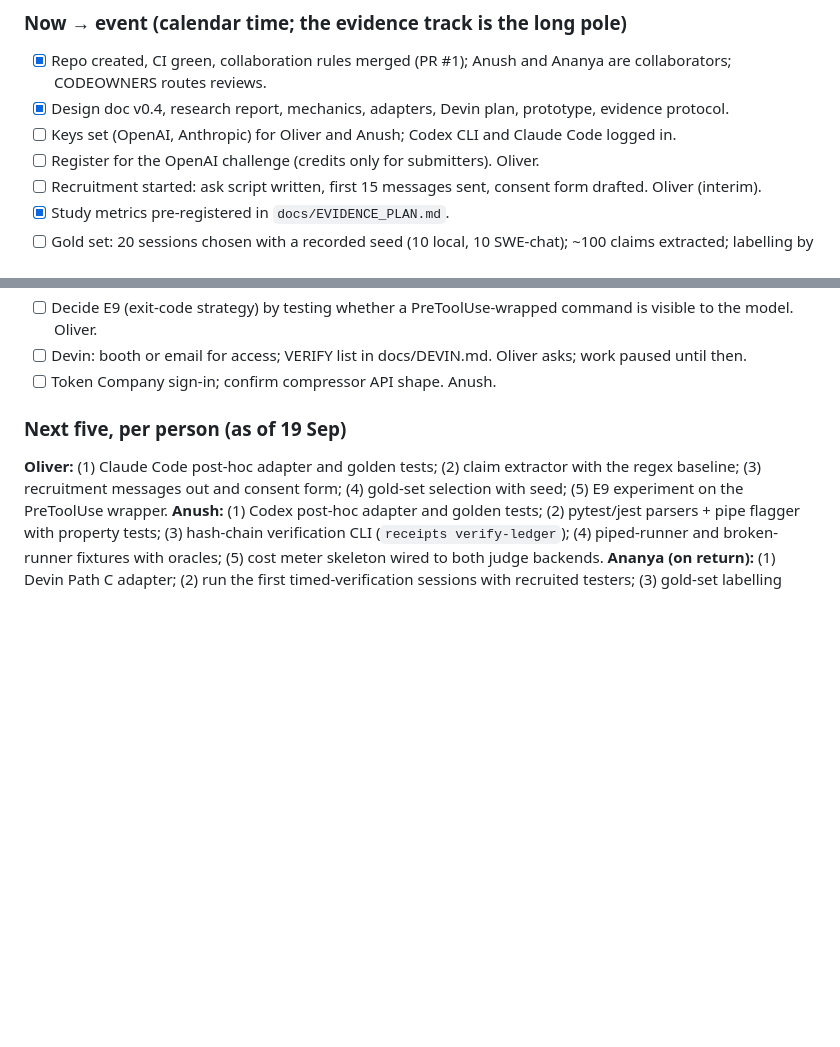
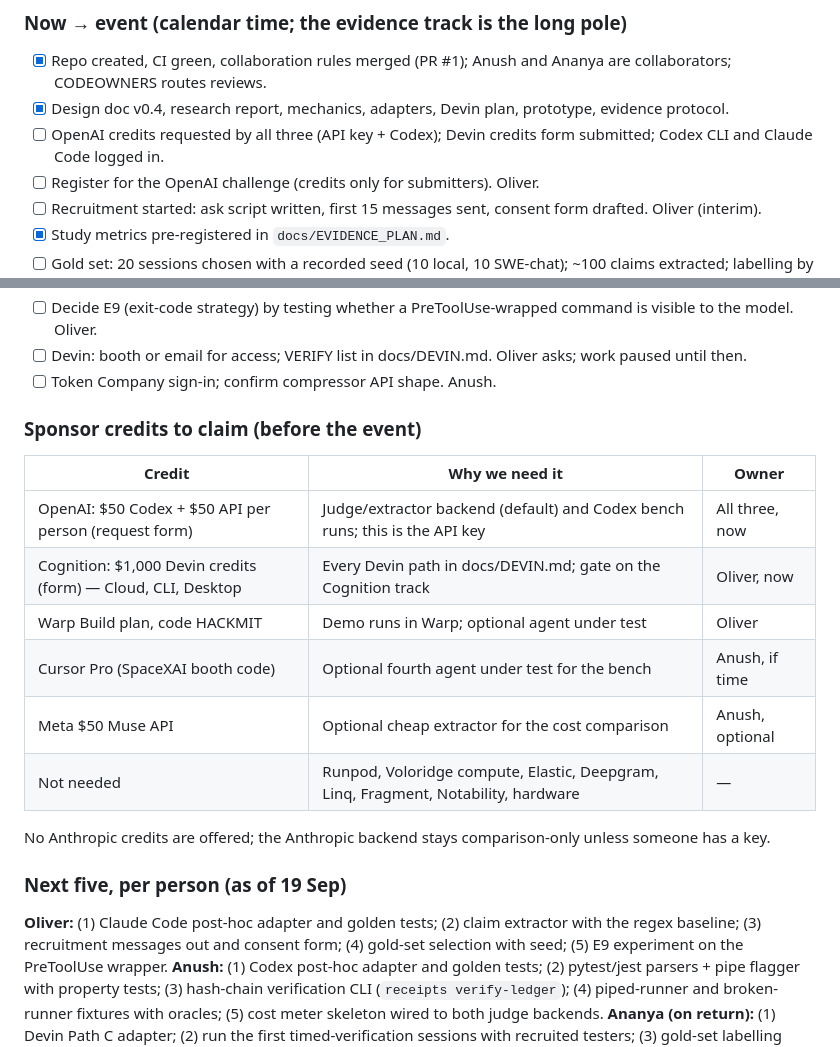
Before and after one commit to Olivesz/custos-code, a Markdown page: docs/PLAN.md, 2 parts joined by grey strips. GitHub-like rendering; blank space fills up the shorter version.

Commit message:
docs: sponsor credits to claim and who owns each

```diff
--- a/docs/PLAN.md
+++ b/docs/PLAN.md
@@ -59,7 +59,7 @@ If the split turns out wrong, swap. The point is that every area has exactly one
 ### Now → event (calendar time; the evidence track is the long pole)
 - [x] Repo created, CI green, collaboration rules merged (PR #1); Anush and Ananya are collaborators; CODEOWNERS routes reviews.
 - [x] Design doc v0.4, research report, mechanics, adapters, Devin plan, prototype, evidence protocol.
-- [ ] Keys set (OpenAI, Anthropic) for Oliver and Anush; Codex CLI and Claude Code logged in.
+- [ ] OpenAI credits requested by all three (API key + Codex); Devin credits form submitted; Codex CLI and Claude Code logged in.
 - [ ] Register for the OpenAI challenge (credits only for submitters). Oliver.
 - [ ] Recruitment started: ask script written, first 15 messages sent, consent form drafted. Oliver (interim).
 - [x] Study metrics pre-registered in `docs/EVIDENCE_PLAN.md`.
@@ -71,6 +71,17 @@ If the split turns out wrong, swap. The point is that every area has exactly one
 - [ ] Decide E9 (exit-code strategy) by testing whether a PreToolUse-wrapped command is visible to the model. Oliver.
 - [ ] Devin: booth or email for access; VERIFY list in docs/DEVIN.md. Oliver asks; work paused until then.
 - [ ] Token Company sign-in; confirm compressor API shape. Anush.
+
+### Sponsor credits to claim (before the event)
+| Credit | Why we need it | Owner |
+|---|---|---|
+| OpenAI: $50 Codex + $50 API per person (request form) | Judge/extractor backend (default) and Codex bench runs; this is the API key | All three, now |
+| Cognition: $1,000 Devin credits (form) — Cloud, CLI, Desktop | Every Devin path in docs/DEVIN.md; gate on the Cognition track | Oliver, now |
+| Warp Build plan, code HACKMIT | Demo runs in Warp; optional agent under test | Oliver |
+| Cursor Pro (SpaceXAI booth code) | Optional fourth agent under test for the bench | Anush, if time |
+| Meta $50 Muse API | Optional cheap extractor for the cost comparison | Anush, optional |
+| Not needed | Runpod, Voloridge compute, Elastic, Deepgram, Linq, Fragment, Notability, hardware | — |
+No Anthropic credits are offered; the Anthropic backend stays comparison-only unless someone has a key.
 
 ### Next five, per person (as of 19 Sep)
 **Oliver:** (1) Claude Code post-hoc adapter and golden tests; (2) claim extractor with the regex baseline; (3) recruitment messages out and consent form; (4) gold-set selection with seed; (5) E9 experiment on the PreToolUse wrapper.
```
